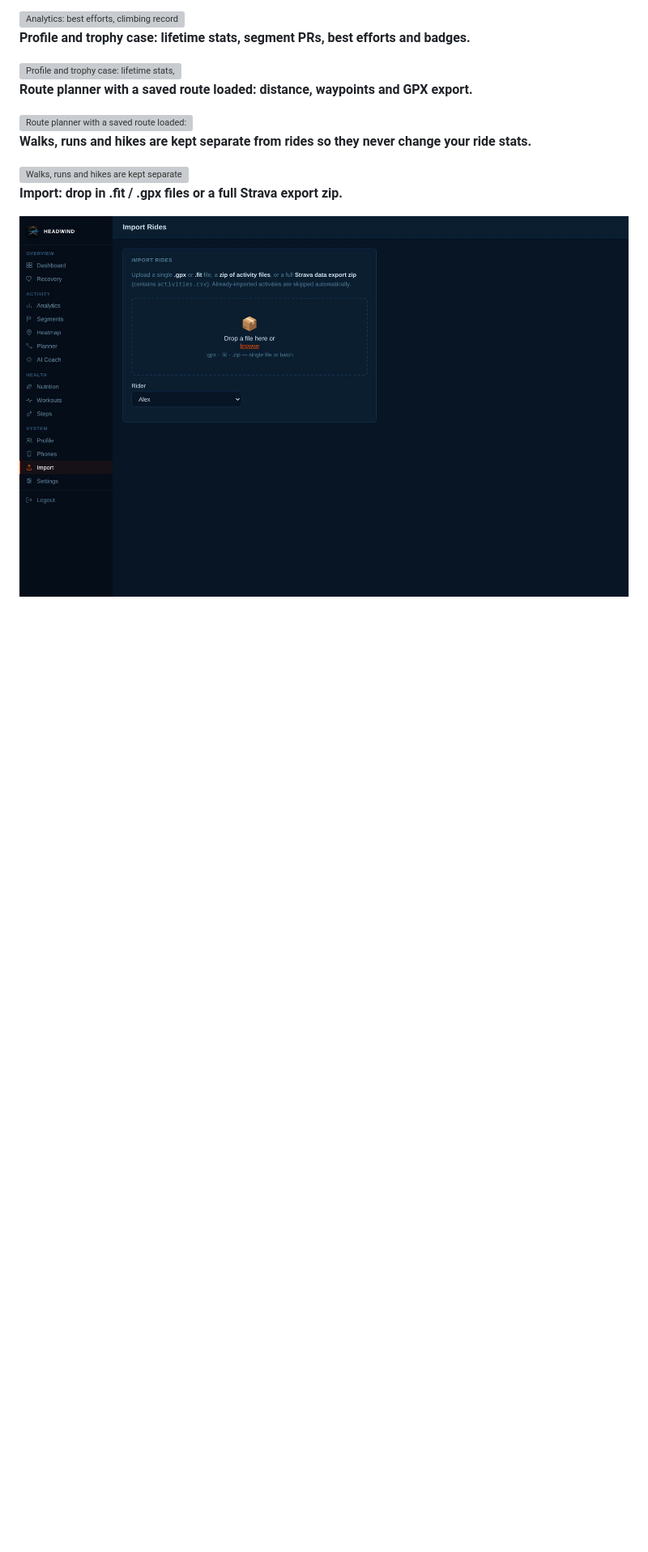
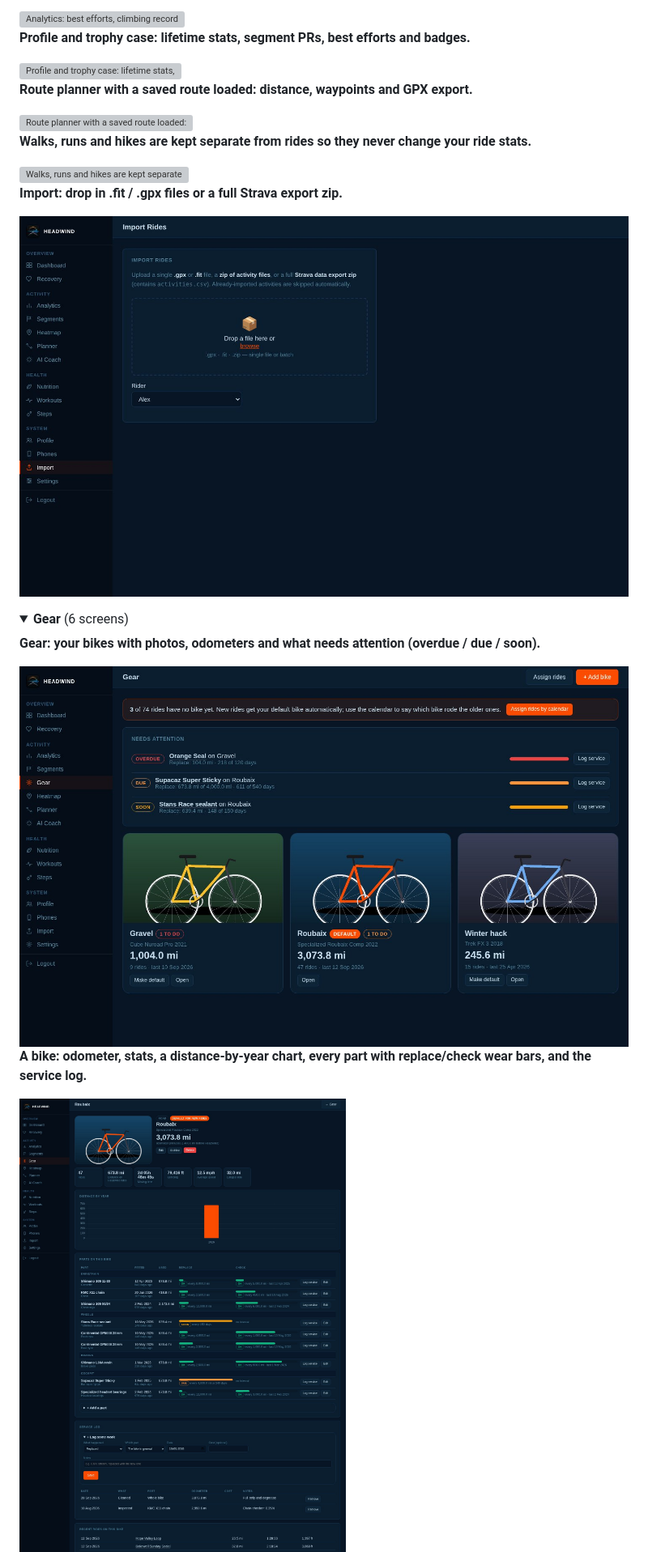
Before and after one commit to lordmaa/headwind, a Markdown page: README.md, the part around one of its changes. Shown at 81% size. Rendered like a GitHub page; pictures changed too: docs/screenshots/gear-bike.jpg (added), docs/screenshots/gear-overview.jpg (added); folded sections open; blank space fills up the shorter version; grey boxes are pictures that could not be loaded.

```diff
--- a/README.md
+++ b/README.md
@@ -204,3 +221,17 @@ All 61 screens below use the same synthetic demo data (a fictional rider on real
 **Import: drop in .fit / .gpx files or a full Strava export zip.**
 
 <img src="docs/screenshots/import.jpg" alt="Import: drop in .fit / .gpx files or a full Strava export zip." width="800">
+
+</details>
+
+<details>
+<summary><b>Gear</b> (6 screens)</summary>
+
+**Gear: your bikes with photos, odometers and what needs attention (overdue / due / soon).**
+
+<img src="docs/screenshots/gear-overview.jpg" alt="Gear: your bikes with photos, odometers and what needs attention." width="800">
+
+**A bike: odometer, stats, a distance-by-year chart, every part with replace/check wear bars, and the service log.**
+
+<img src="docs/screenshots/gear-bike.jpg" alt="A bike: odometer, stats, distance by year, parts with wear bars and the service log." width="800">
+
```
Also changed, not shown: other parts of README.md (+38 -2 lines), CHANGELOG.md (+6 -0 lines), docs/GEAR.md (added, +53 -0 lines), docs/screenshots/gear-assign.jpg (added), docs/screenshots/gear-ride-bike.jpg (added), docs/screenshots/m-gear-assign.jpg (added), docs/screenshots/m-gear.jpg (added), 4 other files.
